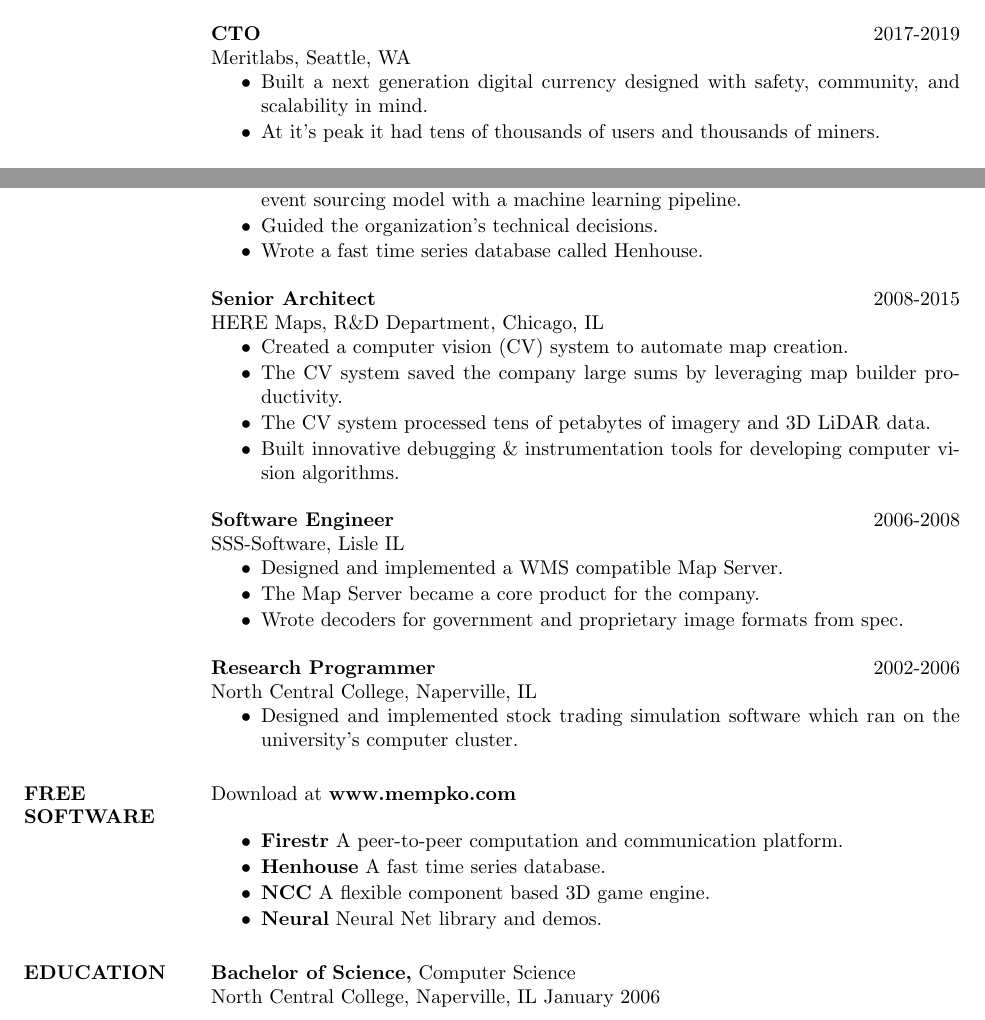
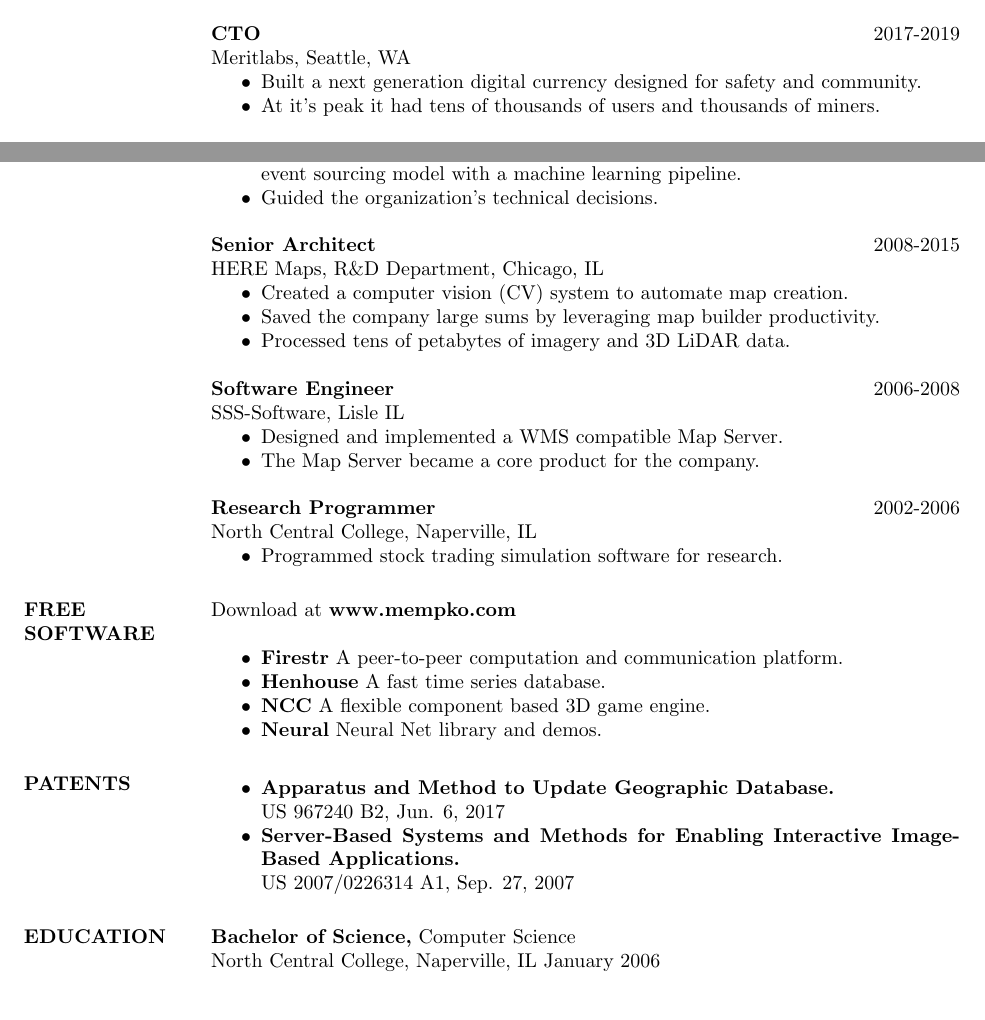
Before and after one commit to mempko/resume, a LaTeX CV (maxim_khailo.tex): two parts of the page, joined at a grey line, cut so that both start at the same text. Compiled offline with pdfLaTeX; a LaTeX package or settings file that is missing is left out.

Commit message:
Added patents

```diff
--- a/maxim_khailo.tex
+++ b/maxim_khailo.tex
@@ -24,9 +24,9 @@
                 {\bf CTO} \hfill 2017-2019 \\
                 Meritlabs,
                 Seattle, WA
-                 \begin{itemize}  \itemsep -1pt % reduce space between items
+                 \begin{itemize}  \itemsep -2pt % reduce space between items
                     \item Built a next generation digital currency designed
-                        with safety, community, and scalability in mind.
+                        for safety and community.
                     \item At it's peak it had tens of thousands of users and thousands of miners.
                  \end{itemize}
                 {\bf Principal Engineer} \hfill 2015-2017 \\
@@ -36,41 +36,39 @@
                     \item Built the core technologies and products for an e-commerce system
                         using the event sourcing model with a machine learning pipeline.
                     \item Guided the organization's technical decisions.
-                    \item Wrote a fast time series database called Henhouse.
                  \end{itemize}
                 {\bf Senior Architect} \hfill 2008-2015 \\
                 HERE Maps,
                 R\&D Department, Chicago, IL
-                 \begin{itemize}  \itemsep -1pt % reduce space between items
+                 \begin{itemize}  \itemsep -2pt % reduce space between items
                          \item Created a computer vision (CV)
                         system to automate map creation.
-                    \item The CV system saved the company large
-                        sums by leveraging map builder productivity.
-                    \item The CV system processed tens of petabytes of imagery and 3D LiDAR data.
-                    \item Built innovative debugging \& instrumentation tools
-                        for developing computer vision algorithms.
+                    \item Saved the company large sums by leveraging map builder productivity.
+                    \item Processed tens of petabytes of imagery and 3D LiDAR data.
                 \end{itemize}
                 {\bf Software Engineer} \hfill  2006-2008 \\
                 SSS-Software, Lisle IL
-                 \begin{itemize}  \itemsep -1pt
+                 \begin{itemize}  \itemsep -2pt
                     \item Designed and implemented a WMS compatible Map Server.
                     \item The Map Server became a core product for the company.
-                    \item Wrote decoders for government and proprietary image formats from spec.
                  \end{itemize}
                 {\bf Research Programmer} \hfill 2002-2006 \\
                 North Central College, Naperville, IL
-                \begin{itemize} \itemsep -1pt
-                    \item Designed and implemented stock trading simulation software
-                        which ran on the university's computer cluster.
+                \begin{itemize} \itemsep -2pt
+                    \item Programmed stock trading simulation software for research.
                 \end{itemize}
 \section{FREE SOFTWARE} Download at {\bf www.mempko.com} \\
-                \begin{itemize} \itemsep -1pt
+                \begin{itemize} \itemsep -2pt
                     \item {\bf Firestr} A peer-to-peer computation and communication platform.
                     \item {\bf Henhouse} A fast time series database.
                     \item {\bf NCC} A flexible component based 3D game engine.
                     \item {\bf Neural} Neural Net library and demos.
                 \end{itemize}
-
+\section{PATENTS}
+            \begin{itemize} \itemsep -2pt
+                    \item {\bf Apparatus and Method to Update Geographic Database.} \\ US 967240 B2, Jun. 6, 2017
+                    \item {\bf Server-Based Systems and Methods for Enabling Interactive Image-Based Applications.} \\ US 2007/0226314 A1, Sep. 27, 2007
+            \end{itemize}
 \section{EDUCATION} {\bf Bachelor of Science,} Computer Science \\
                 North Central College, Naperville, IL
                 January 2006
```
Also changed, not shown: maxim_khailo.pdf, maxim_khailo.tex (4 more changed lines).
